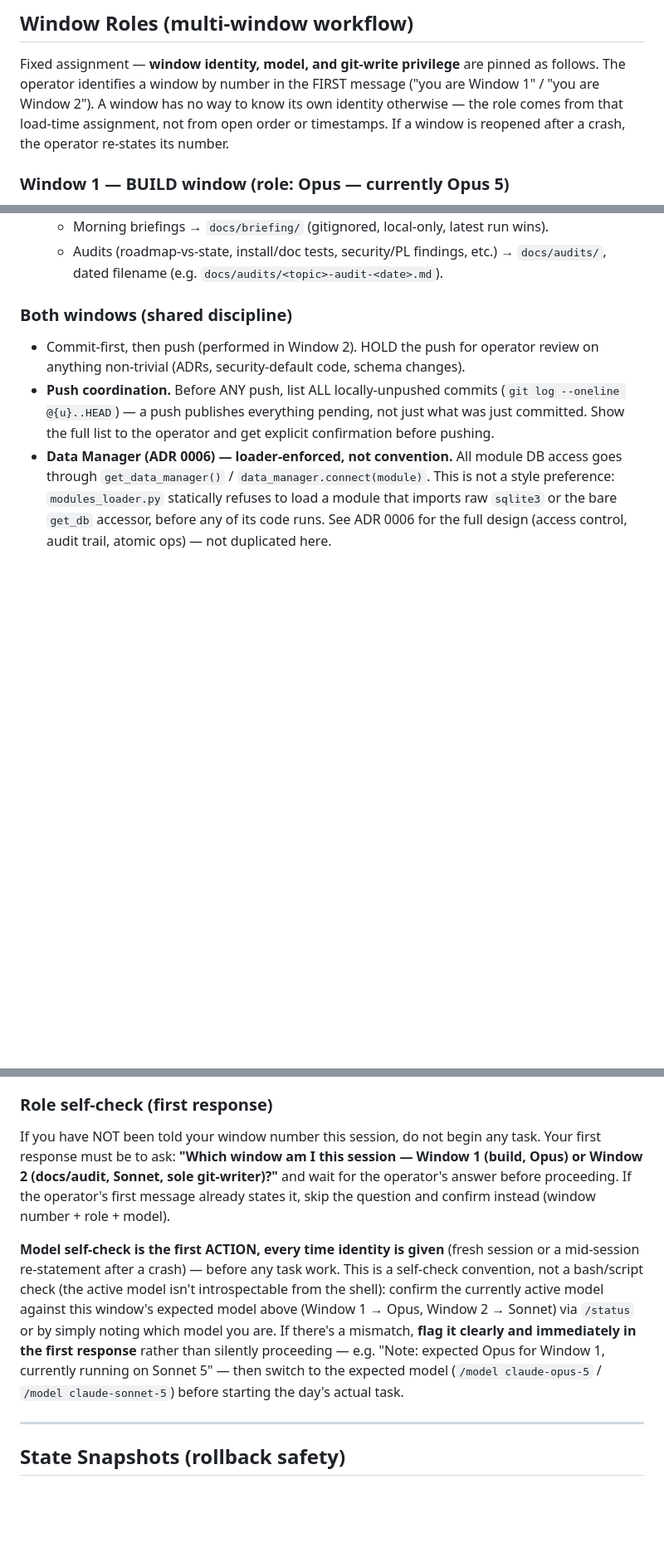
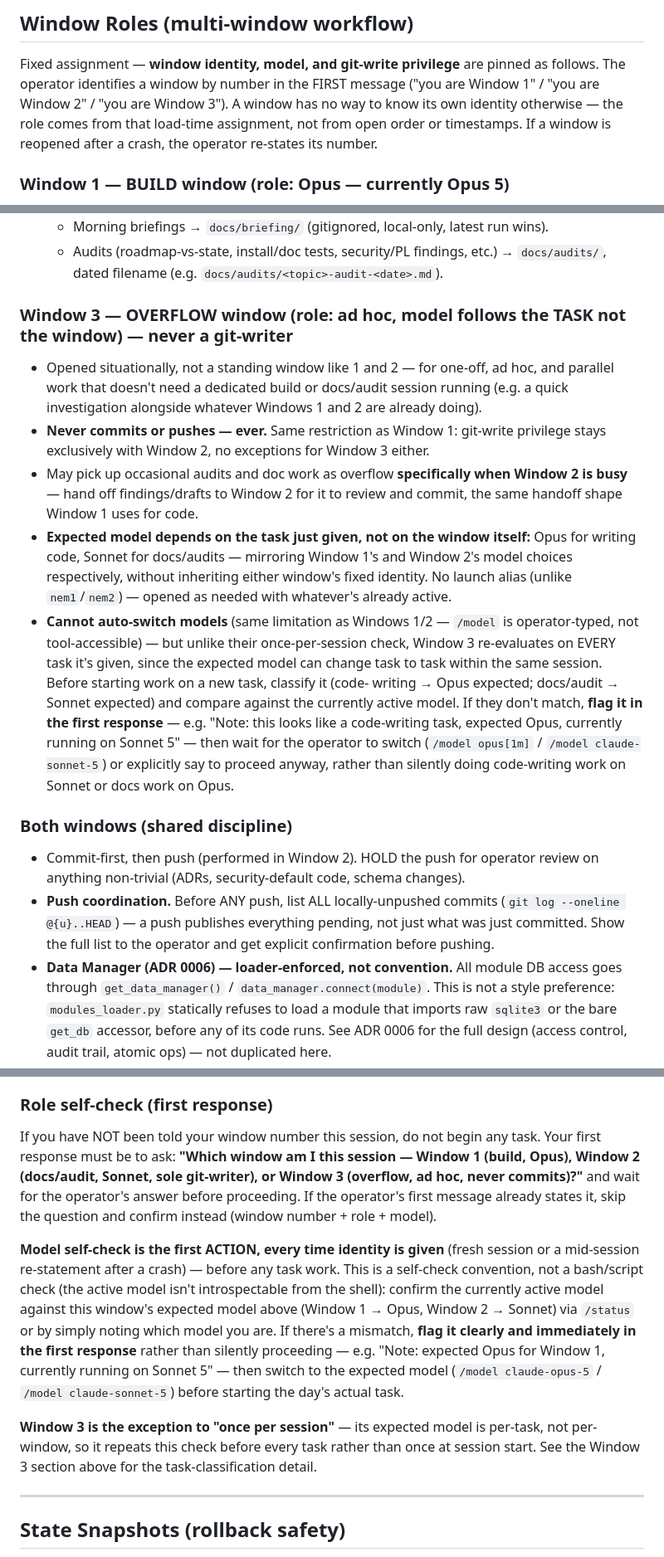
Before and after one commit to nemesis981/dashboard, a Markdown page: CLAUDE.md, 3 parts joined by grey strips. Shown at 83% size. GitHub-like rendering; blank space fills up the shorter version.

Commit message:
docs(claude): add Window 3 -- ad hoc overflow window, never a git-writer
Window 3 is opened situationally (not a standing window like 1/2) for
one-off and parallel work, and as overflow for occasional audits/docs
specifically when Window 2 is busy -- handing findings off to Window 2 to
review and commit, the same shape Window 1 already uses for code. Never
commits or pushes, no exceptions.

Its expected model follows the TASK, not the window: Opus for writing code,
Sonnet for docs/audits. It cannot auto-switch (/model is operator-typed, not
tool-accessible, same limitation as Windows 1/2) -- but unlike their
once-per-session check, Window 3 re-evaluates before every task, since the
expected model can change task to task in the same session, and flags a
mismatch in its first response rather than silently proceeding on the wrong
model.

Updated the window-identification intro line and the Role self-check
question to include Window 3 as a third option, and cross-referenced its
per-task self-check as the stated exception to the "once per session" rule.

Co-Authored-By: Claude Sonnet 5 <noreply@anthropic.com>

```diff
--- a/CLAUDE.md
+++ b/CLAUDE.md
@@ -109,9 +109,10 @@ prompt — session is oriented in under 30 seconds.
 
 Fixed assignment — **window identity, model, and git-write privilege** are pinned as
 follows. The operator identifies a window by number in the FIRST message ("you are
-Window 1" / "you are Window 2"). A window has no way to know its own identity
-otherwise — the role comes from that load-time assignment, not from open order or
-timestamps. If a window is reopened after a crash, the operator re-states its number.
+Window 1" / "you are Window 2" / "you are Window 3"). A window has no way to know its
+own identity otherwise — the role comes from that load-time assignment, not from open
+order or timestamps. If a window is reopened after a crash, the operator re-states its
+number.
 
 ### Window 1 — BUILD window (role: Opus — currently Opus 5)
 - **Expected model: Opus** (currently `claude-opus-5` — bump this string when Anthropic
@@ -147,6 +148,30 @@ timestamps. If a window is reopened after a crash, the operator re-states its nu
   - Morning briefings → `docs/briefing/` (gitignored, local-only, latest run wins).
   - Audits (roadmap-vs-state, install/doc tests, security/PL findings, etc.) →
     `docs/audits/`, dated filename (e.g. `docs/audits/<topic>-audit-<date>.md`).
+
+### Window 3 — OVERFLOW window (role: ad hoc, model follows the TASK not the window) — never a git-writer
+- Opened situationally, not a standing window like 1 and 2 — for one-off, ad hoc, and
+  parallel work that doesn't need a dedicated build or docs/audit session running (e.g.
+  a quick investigation alongside whatever Windows 1 and 2 are already doing).
+- **Never commits or pushes — ever.** Same restriction as Window 1: git-write privilege
+  stays exclusively with Window 2, no exceptions for Window 3 either.
+- May pick up occasional audits and doc work as overflow **specifically when Window 2 is
+  busy** — hand off findings/drafts to Window 2 for it to review and commit, the same
+  handoff shape Window 1 uses for code.
+- **Expected model depends on the task just given, not on the window itself:** Opus for
+  writing code, Sonnet for docs/audits — mirroring Window 1's and Window 2's model
+  choices respectively, without inheriting either window's fixed identity. No launch
+  alias (unlike `nem1`/`nem2`) — opened as needed with whatever's already active.
+- **Cannot auto-switch models** (same limitation as Windows 1/2 — `/model` is
+  operator-typed, not tool-accessible) — but unlike their once-per-session check, Window
+  3 re-evaluates on EVERY task it's given, since the expected model can change task to
+  task within the same session. Before starting work on a new task, classify it (code-
+  writing → Opus expected; docs/audit → Sonnet expected) and compare against the
+  currently active model. If they don't match, **flag it in the first response** — e.g.
+  "Note: this looks like a code-writing task, expected Opus, currently running on
+  Sonnet 5" — then wait for the operator to switch (`/model opus[1m]` / `/model
+  claude-sonnet-5`) or explicitly say to proceed anyway, rather than silently doing
+  code-writing work on Sonnet or docs work on Opus.
 
 ### Both windows (shared discipline)
 - Commit-first, then push (performed in Window 2). HOLD the push for operator review on
@@ -217,9 +242,10 @@ alias nem2="cd /opt/nemesis && claude --model claude-sonnet-5"  # Window 2 — d
 ### Role self-check (first response)
 If you have NOT been told your window number this session, do not begin any task. Your
 first response must be to ask: **"Which window am I this session — Window 1 (build,
-Opus) or Window 2 (docs/audit, Sonnet, sole git-writer)?"** and wait for the operator's
-answer before proceeding. If the operator's first message already states it, skip the
-question and confirm instead (window number + role + model).
+Opus), Window 2 (docs/audit, Sonnet, sole git-writer), or Window 3 (overflow, ad hoc,
+never commits)?"** and wait for the operator's answer before proceeding. If the
+operator's first message already states it, skip the question and confirm instead
+(window number + role + model).
 
 **Model self-check is the first ACTION, every time identity is given** (fresh session
 or a mid-session re-statement after a crash) — before any task work. This is a
@@ -231,6 +257,10 @@ first response** rather than silently proceeding — e.g. "Note: expected Opus f
 Window 1, currently running on Sonnet 5" — then switch to the expected model
 (`/model claude-opus-5` / `/model claude-sonnet-5`) before starting the day's actual
 task.
+
+**Window 3 is the exception to "once per session"** — its expected model is per-task,
+not per-window, so it repeats this check before every task rather than once at session
+start. See the Window 3 section above for the task-classification detail.
 
 ---
 
```
